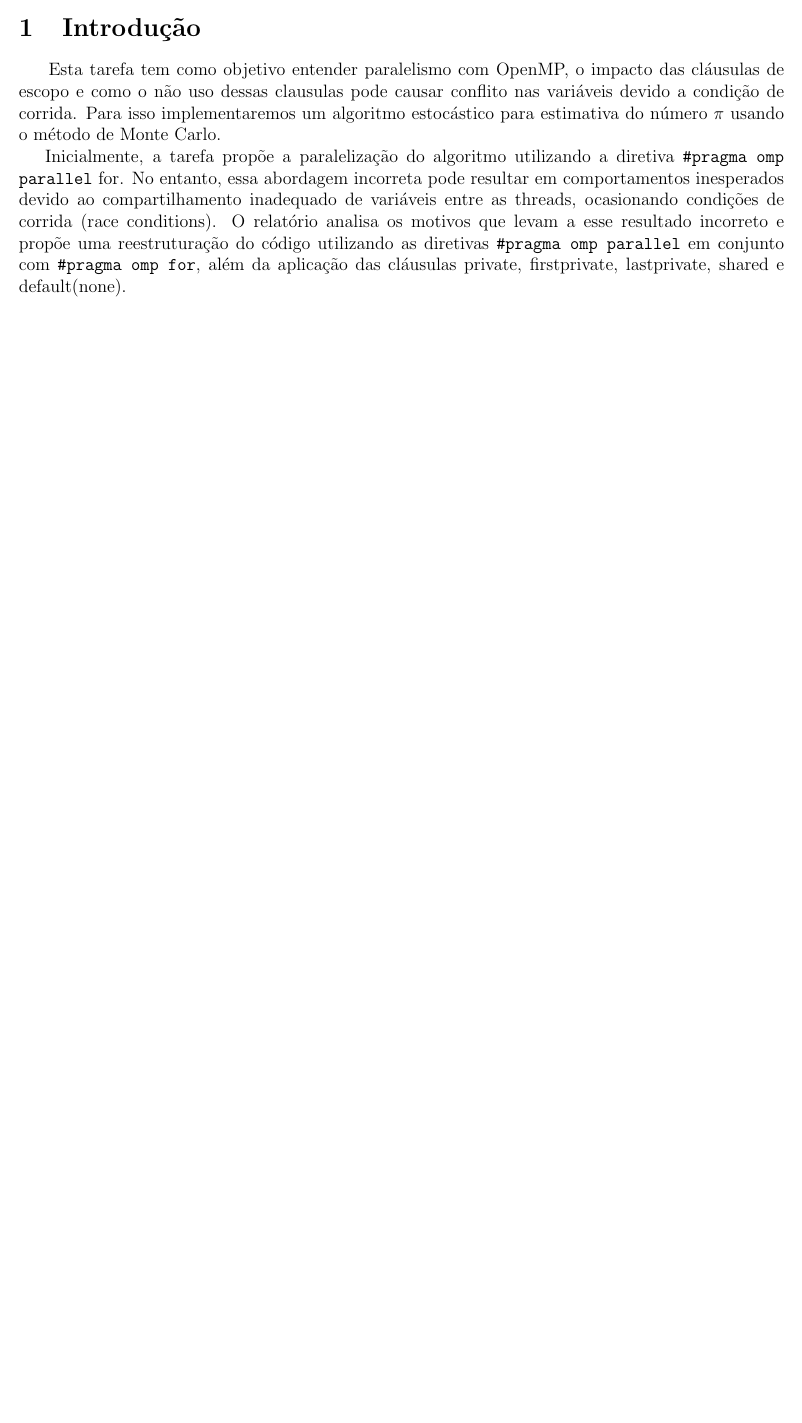
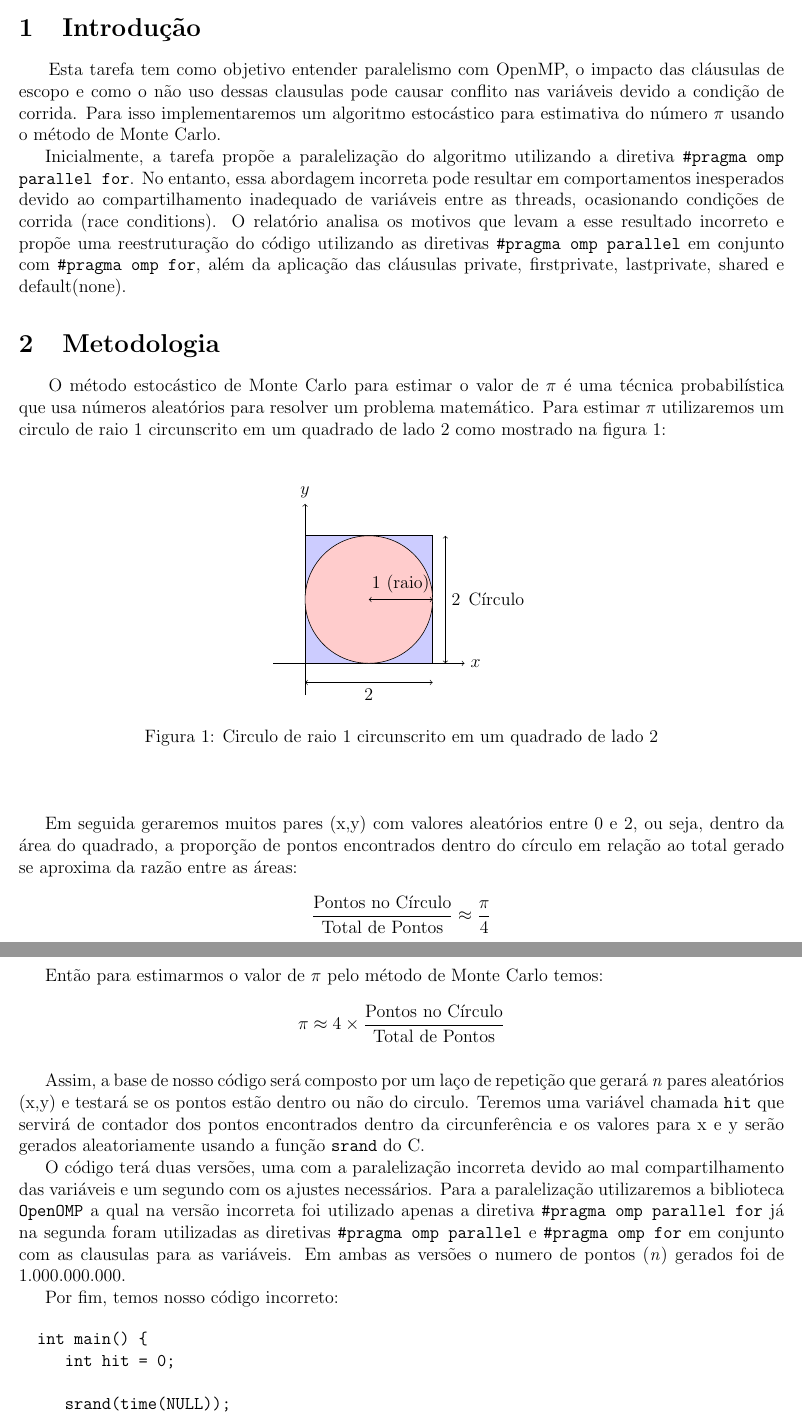
Before and after one commit to daniel-trindade/programacao_paralela, a LaTeX document (Tarefa_6/Relatório Tarefa 6.tex): part of the page before the commit and two parts of pages 1 and 2 of 3 after it, the two joined at a grey line, cut so that both start at the same text, the shorter picture padded with empty space. Compiled offline with pdfLaTeX.

Commit message:
task 6 at 60%

```diff
--- a/Tarefa_6/Relatório Tarefa 6.tex
+++ b/Tarefa_6/Relatório Tarefa 6.tex
@@ -1,8 +1,10 @@
 \documentclass[a4paper, 12pt]{article}
 \usepackage[top=2cm, bottom=2cm, left=1.5cm, right=1.5cm]{geometry}
-\usepackage{graphicx}
+\usepackage[brazilian]{babel}
+\usepackage{amsmath}
+\usepackage{listings}
 \usepackage{float}
-\usepackage{pgfplots}
+\usepackage{tikz}
 
 
 \begin{document}
@@ -21,4 +23,118 @@
 	\section{Introdução}
 	\hspace{.7cm}Esta tarefa tem como objetivo entender paralelismo com OpenMP, o impacto das cláusulas de escopo e como o não uso dessas clausulas pode causar conflito nas variáveis devido a condição de corrida. Para isso implementaremos um algoritmo estocástico para estimativa do número $\pi$ usando o método de Monte Carlo.
 
-	Inicialmente, a tarefa propõe a paralelização do algoritmo utilizando a diretiva \texttt{\#pragma omp parallel} for. No entanto, essa abordagem incorreta pode resultar em comportamentos inesperados devido ao compartilhamento inadequado de variáveis entre as threads, ocasionando condições de corrida (race conditions). O relatório analisa os motivos que levam a esse resultado incorreto e propõe uma reestruturação do código utilizando as diretivas \texttt{\#pragma omp parallel} em conjunto com \texttt{\#pragma omp for}, além da aplicação das cláusulas private, firstprivate, lastprivate, shared e default(none).
+	Inicialmente, a tarefa propõe a paralelização do algoritmo utilizando a diretiva \texttt{\#pragma omp parallel for}. No entanto, essa abordagem incorreta pode resultar em comportamentos inesperados devido ao compartilhamento inadequado de variáveis entre as threads, ocasionando condições de corrida (race conditions). O relatório analisa os motivos que levam a esse resultado incorreto e propõe uma reestruturação do código utilizando as diretivas \texttt{\#pragma omp parallel} em conjunto com \texttt{\#pragma omp for}, além da aplicação das cláusulas private, firstprivate, lastprivate, shared e default(none).
+
+	\section{Metodologia}
+	\hspace{.7cm}O método estocástico de Monte Carlo para estimar o valor de $\pi$ é uma técnica probabilística que usa números aleatórios para resolver um problema matemático. Para estimar $\pi$ utilizaremos um circulo de raio 1 circunscrito em um quadrado de lado 2 como mostrado na figura 1:
+
+
+	\begin{center}
+		\begin{figure}[H]
+		\centering
+			\begin{tikzpicture}[scale=1.5]
+				% Eixos coordenados
+				\draw[->] (-0.5,0) -- (2.5,0) node[right]{$x$};
+				\draw[->] (0,-0.5) -- (0,2.5) node[above]{$y$};
+
+				% Quadrado de lado 2 encostado nos eixos
+				\draw[fill=blue!20] (0,0) rectangle (2,2);
+				\node at (1,1) {Quadrado};
+
+				% Círculo de raio 1 à direita do quadrado
+				\draw[fill=red!20] (1,1) circle (1);
+				\node at (3,1) {Círculo};
+
+				% Marcas de dimensão
+				\draw[<->] (0,-0.3) -- (2,-0.3) node[midway,below]{2};
+				\draw[<->] (2.2,0) -- (2.2,2) node[midway,right]{2};
+				\draw[<->] (1,1) -- (2,1) node[midway,above]{1 (raio)};
+			\end{tikzpicture}
+			\caption{Circulo de raio 1 circunscrito em um quadrado de lado 2}
+		\end{figure}
+	\end{center}
+
+	Em seguida geraremos muitos pares (x,y) com valores aleatórios entre 0 e 2, ou seja, dentro da área do quadrado, a proporção de pontos encontrados dentro do círculo em relação ao total gerado se aproxima da razão entre as áreas:
+
+	\[
+	\frac{\text{Pontos no Círculo}}{\text{Total de Pontos}} \approx \frac{\pi}{4}
+	\]
+
+	\vspace{1cm}
+
+	Então para estimarmos o valor de $\pi$ pelo método de Monte Carlo temos:
+
+	\[
+	\pi \approx 4 \times \frac{\text{Pontos no Círculo}}{\text{Total de Pontos}}
+	\]
+
+	\vspace{.5cm}
+
+	Assim, a base de nosso código será composto por um laço de repetição que gerará \textit{n} pares aleatórios (x,y) e testará se os pontos estão dentro ou não do circulo. Teremos uma variável chamada \texttt{hit} que servirá de contador dos pontos encontrados dentro da circunferência e os valores para x e y serão gerados aleatoriamente usando a função \texttt{srand} do C.
+
+	O código terá duas versões, uma com a paralelização incorreta devido ao mal compartilhamento das variáveis e um segundo com os ajustes necessários. Para a paralelização utilizaremos a biblioteca \texttt{OpenOMP} a qual na versão incorreta foi utilizado apenas a diretiva \texttt{\#pragma omp parallel for} já na segunda foram utilizadas as diretivas \texttt{\#pragma omp parallel} e \texttt{\#pragma omp for} em conjunto com as clausulas para as variáveis. Em ambas as versões o numero de pontos (\textit{n}) gerados foi de 1.000.000.000.
+
+	Por fim, temos nosso código incorreto:
+
+	\begin{verbatim}
+		int main() {
+		   int hit = 0;
+
+		   srand(time(NULL));
+
+		   #pragma omp parallel for
+		   for (int i = 0; i < NUM_DOTS; i++) {
+		      double x = (double)rand() / RAND_MAX;
+		      double y = (double)rand() / RAND_MAX;
+
+		      if (x*x + y*y <= 1.0) {
+		         hit++;
+		      }
+		   }
+
+		   double pi = 4.0 * hit / NUM_DOTS;
+		   printf("Pi estimado (incorreto): %f\n", pi);
+
+		   return 0;
+		}
+	\end{verbatim}
+
+	E o código com os ajustes:
+
+	\begin{verbatim}
+		int main() {
+
+		int hit = 0;
+		   unsigned int seeds[omp_get_max_threads()];
+
+		   for (int i = 0; i < omp_get_max_threads(); i++) {
+		      seeds[i] = time(NULL) + i;
+		   }
+
+		   #pragma omp parallel default(none) shared(hit) private(seeds)
+		   {
+		      int tid = omp_get_thread_num();
+		      unsigned int seed = seeds[tid];
+		      int hit_priv = 0;
+
+		      #pragma omp for
+		      for (int i = 0; i < NUM_PONTOS; i++) {
+		         double x = 2.0 * rand_r(&seed) / RAND_MAX - 1.0; // x entre -1 e 1
+		         double y = 2.0 * rand_r(&seed) / RAND_MAX - 1.0; // y entre -1 e 1
+
+		         if (x*x + y*y <= 1.0) {
+		            hit_priv++; // Contagem local (sem condição de corrida)
+		         }
+		      }
+
+		      #pragma omp critical
+		      {
+		         hit += hit_priv;
+		      }
+		   }
+		   double pi = 4.0 * (double)hit / NUM_PONTOS;
+		   printf("Estimativa de Pi (com variável local + critical): %f\n", pi);
+
+		   return 0;
+		}
+	\end{verbatim}
```
Also changed, not shown: Tarefa_6/Relatório Tarefa 6.pdf, Tarefa_6/Relatório Tarefa 6.tex (21 more changed lines), 2 other files.
